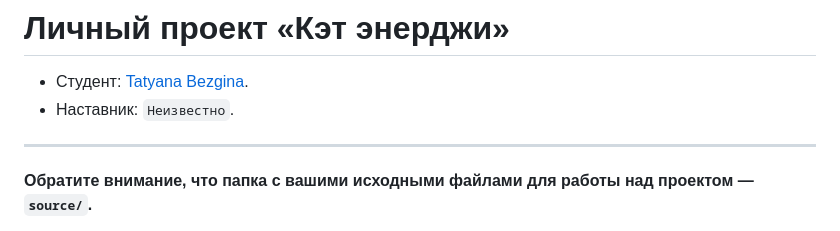
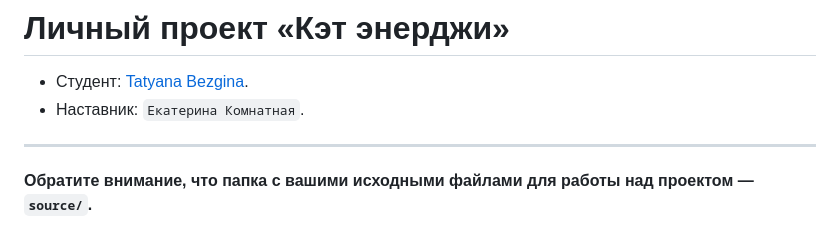
Before and after one commit to htmlacademy-adaptive/1940523-cat-energy-28, a Markdown page: Readme.md, the part around the change. GitHub-like rendering.

Commit message:
added mentor

```diff
--- a/Readme.md
+++ b/Readme.md
@@ -1,7 +1,7 @@
 # Личный проект «Кэт энерджи»
 
 * Студент: [Tatyana Bezgina](https://up.htmlacademy.ru/adaptive/28/user/1940523).
-* Наставник: `Неизвестно`.
+* Наставник: `Екатерина Комнатная`.
 
 ---
 
```
